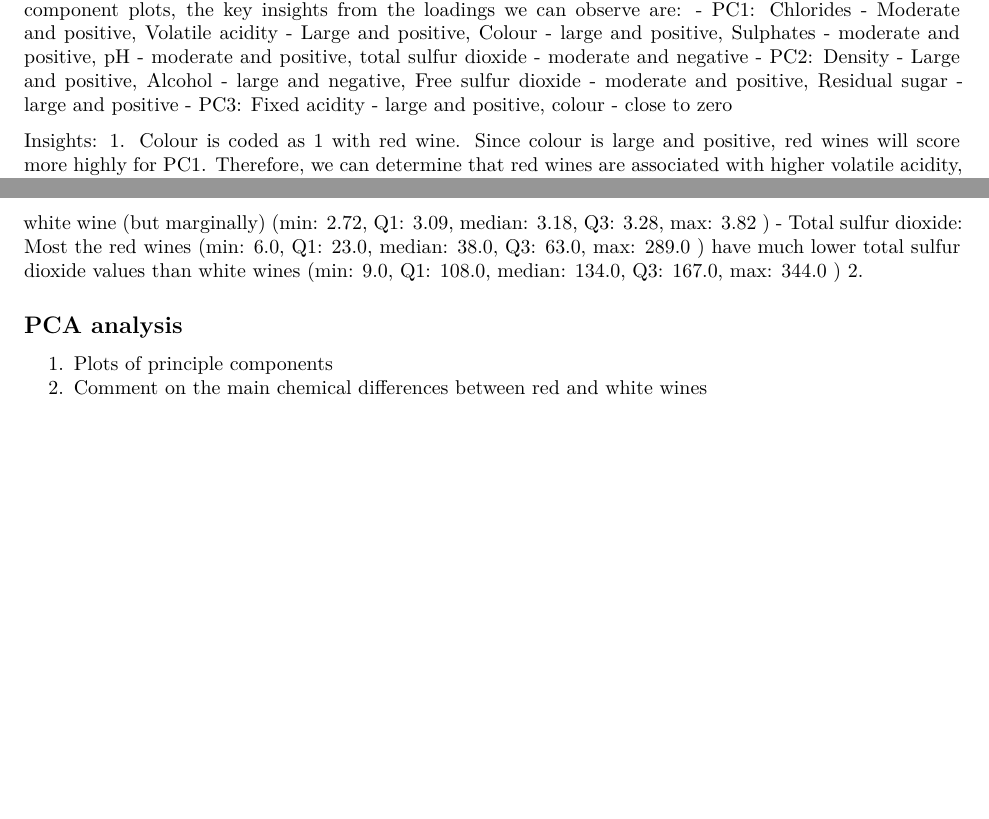
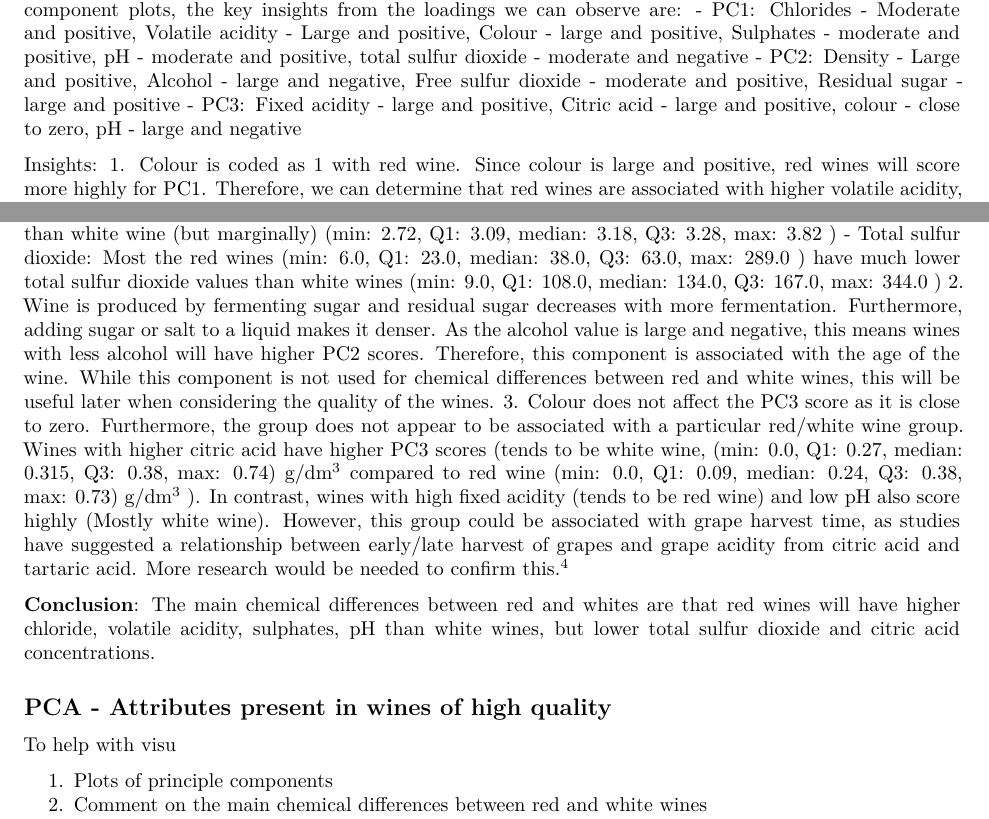
Before and after one commit to kayvon-taee/ML, an R Markdown document (project_1/MAS61007-220209225-Assignment1.rmd): two parts of pages 3 and 4 of 5, joined at a grey line, cut so that both start at the same text, the shorter picture padded with empty space. Rendered offline with R 4.5, knitr and Pandoc, then LaTeX, with nearby package versions.

Commit message:
completed pca pt1 analysis. Now onto stage 2

```diff
--- a/project_1/MAS61007-220209225-Assignment1.rmd
+++ b/project_1/MAS61007-220209225-Assignment1.rmd
@@ -52,7 +52,7 @@ Looking at the scree plot, the elbow appears around n = 3 components, so we will
 From the principal component plots, the key insights from the loadings we can observe are:
 - PC1: Chlorides - Moderate and positive, Volatile acidity - Large and positive, Colour - large and positive, Sulphates - moderate and positive, pH - moderate and positive, total sulfur dioxide - moderate and negative
 - PC2: Density - Large and positive, Alcohol - large and negative, Free sulfur dioxide - moderate and positive, Residual sugar - large and positive
-- PC3: Fixed acidity - large and positive, colour - close to zero
+- PC3: Fixed acidity - large and positive, Citric acid - large and positive, colour - close to zero, pH - large and negative
 
 Insights:
 1. Colour is coded as 1 with red wine. Since colour is large and positive, red wines will score more highly for PC1. Therefore, we can determine that red wines are associated with higher volatile acidity, sulphates, pH and total sulfur dioxide. We can confirm this by looking through the dataset:
@@ -61,9 +61,13 @@ Insights:
   - Sulphates: Most of red wines (min: 0.37, Q1: 0.55, median: 0.61, Q3: 0.71, max: 1.02 ) g(potassium sulphate)/dm$^3$ have higher sulphate values than white wine (min: 0.22, Q1: 0.41, median: 0.47, Q3: 0.55, max: 1.01 ) g(potassium sulphate)/dm$^3$
   - pH: Most of the red wines (min: 2.88, Q1: 3.24, median: 3.33, Q3: 3.41, max: 3.78 ) have higher pH values than white wine (but marginally) (min: 2.72, Q1: 3.09, median: 3.18, Q3: 3.28, max: 3.82 )
   - Total sulfur dioxide: Most the red wines (min: 6.0, Q1: 23.0, median: 38.0, Q3: 63.0, max: 289.0 ) have much lower total sulfur dioxide values than white wines (min: 9.0, Q1: 108.0, median: 134.0, Q3: 167.0, max: 344.0 )
-2.
+2. Wine is produced by fermenting sugar and residual sugar decreases with more fermentation. Furthermore, adding sugar or salt to a liquid makes it denser. As the alcohol value is large and negative, this means wines with less alcohol will have higher PC2 scores. Therefore, this component is associated with the age of the wine. While this component is not used for chemical differences between red and white wines, this will be useful later when considering the quality of the wines.
+3. Colour does not affect the PC3 score as it is close to zero. Furthermore, the group does not appear to be associated with a particular red/white wine group. Wines with higher citric acid have higher PC3 scores (tends to be white wine, (min: 0.0, Q1: 0.27, median: 0.315, Q3: 0.38, max: 0.74) g/dm$^3$ compared to red wine  (min: 0.0, Q1: 0.09, median: 0.24, Q3: 0.38, max: 0.73) g/dm$^3$ ). In contrast, wines with high fixed acidity (tends to be red wine) and low pH also score highly (Mostly white wine). However, this group could be associated with grape harvest time, as studies have suggested a relationship between early/late harvest of grapes and grape acidity from citric acid and tartaric acid. More research would be needed to confirm this.^[@RN4]
 
-## PCA analysis
+**Conclusion**: The main chemical differences between red and whites are that red wines will have higher chloride, volatile acidity, sulphates, pH than white wines, but lower total sulfur dioxide and citric acid concentrations.
+
+## PCA - Attributes present in wines of high quality
+To help with visu
 
 1. Plots of principle components
 2. Comment on the main chemical differences between red and white wines
```
Also changed, not shown: project_1/References_project_1.txt (+11 -0 lines).
